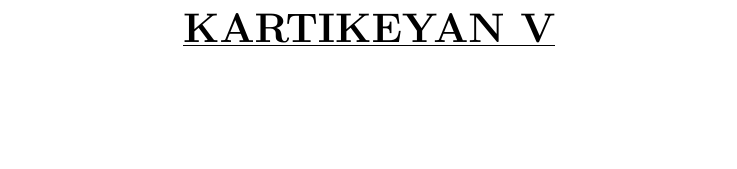
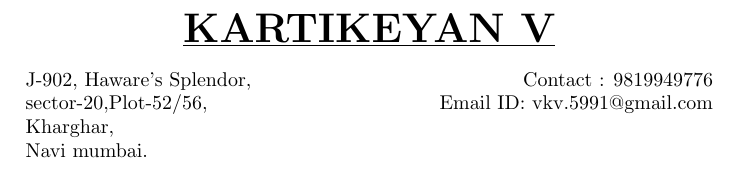
Before and after one commit to kartik5991/Kartikeyan-V_resume, a LaTeX CV (Kartikeyan V_resume.tex): part of the page, cut so that both start at the same text, the shorter picture padded with empty space. Compiled offline with pdfLaTeX.

Commit message:
Updated contact details
Updated contact details

```diff
--- a/Kartikeyan V_resume.tex
+++ b/Kartikeyan V_resume.tex
@@ -4,6 +4,16 @@
 \headheight=0pt
 
 \begin{document}
+
 %name
 \center{\textbf {\underline {\huge{KARTIKEYAN V}}}}
+
+
+%address and contact information
+\begin{flushleft}
+{J-902, Haware's Splendor,\hfill{Contact : 9819949776} \\sector-20,Plot-52/56,\hfill{Email ID: vkv.5991@gmail.com}\\ Kharghar, \\Navi mumbai.}
+\end{flushleft}
+
+
+
 \end{document}
```
Also changed, not shown: Kartikeyan V_resume.pdf, images/PHM_Original/cv_pic.jpg (added), images/cv_pic.jpg (added), 2 other files.
